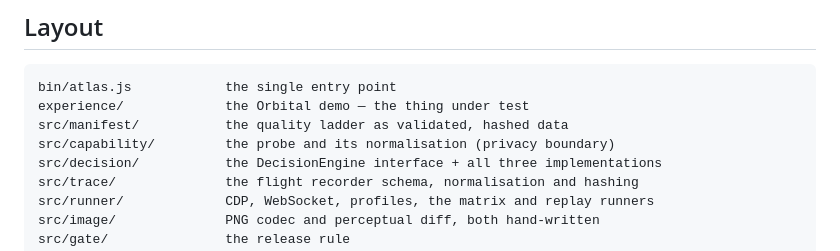
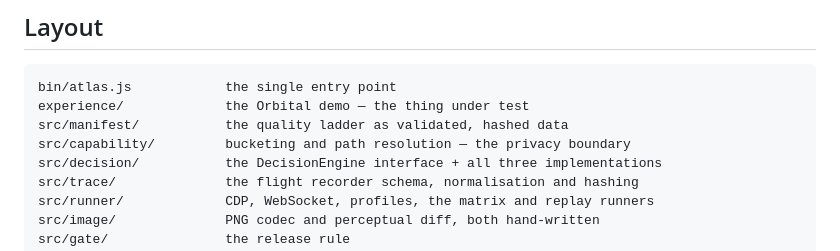
Before and after one commit to elyashium/atlas-replay-lab, a Markdown page: README.md, the part around the change. GitHub-like rendering.

```diff
--- a/README.md
+++ b/README.md
@@ -197,7 +197,7 @@ a command.
 bin/atlas.js            the single entry point
 experience/             the Orbital demo — the thing under test
 src/manifest/           the quality ladder as validated, hashed data
-src/capability/         the probe and its normalisation (privacy boundary)
+src/capability/         bucketing and path resolution — the privacy boundary
 src/decision/           the DecisionEngine interface + all three implementations
 src/trace/              the flight recorder schema, normalisation and hashing
 src/runner/             CDP, WebSocket, profiles, the matrix and replay runners
```
Also changed, not shown: PRIVACY.md (added, +149 -0 lines).
